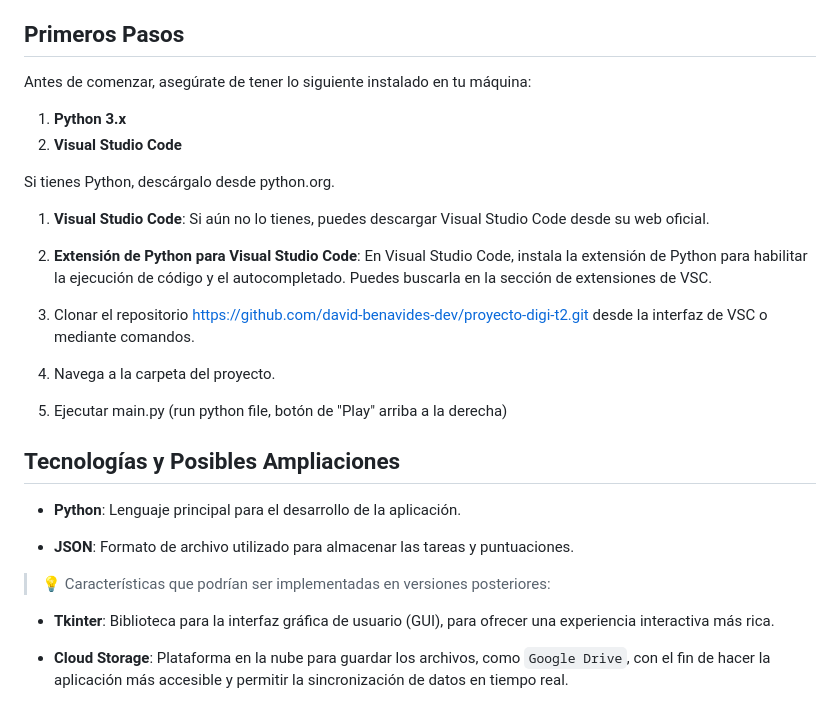
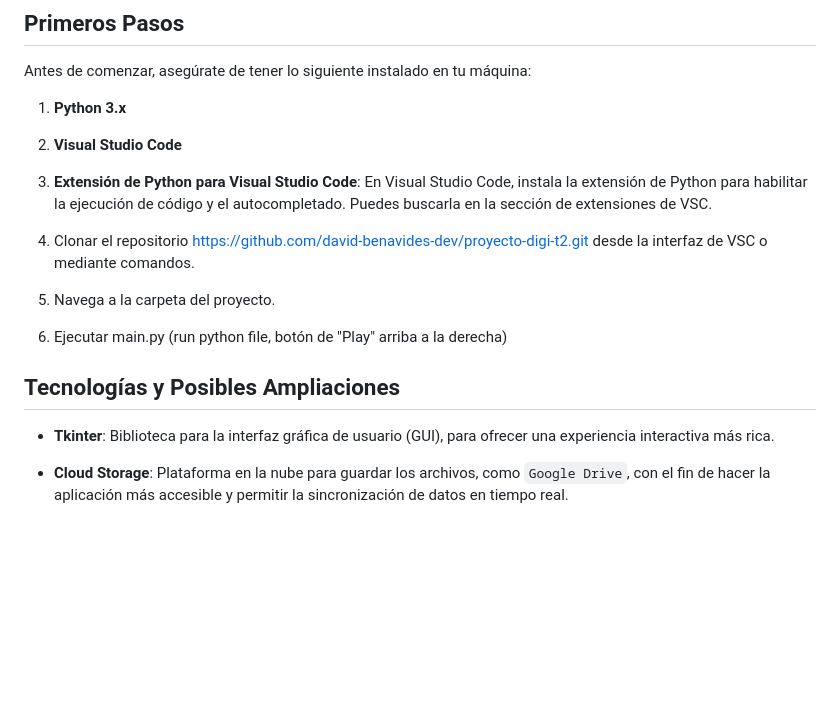
Before and after one commit to david-benavides-dev/proyecto-digi-t2, a Markdown page: README.md, the part around the change. Drawn GitHub-style; blank space fills up the shorter version.

```diff
--- a/README.md
+++ b/README.md
@@ -72,9 +72,6 @@ Antes de comenzar, asegúrate de tener lo siguiente instalado en tu máquina:
 1. **Python 3.x**
 2. **Visual Studio Code**
 
-Si tienes Python, descárgalo desde python.org.
-
-1. **Visual Studio Code**: Si aún no lo tienes, puedes descargar Visual Studio Code desde su web oficial.
 
 2. **Extensión de Python para Visual Studio Code**: En Visual Studio Code, instala la extensión de Python para habilitar la ejecución de código y el autocompletado. Puedes buscarla en la sección de extensiones de VSC.
 
@@ -85,11 +82,6 @@ Si tienes Python, descárgalo desde python.org.
 5. Ejecutar main.py (run python file, botón de "Play" arriba a la derecha)
 
 ## Tecnologías y Posibles Ampliaciones
-- **Python**: Lenguaje principal para el desarrollo de la aplicación.
-
-- **JSON**: Formato de archivo utilizado para almacenar las tareas y puntuaciones.
-
-> 💡 Características que podrían ser implementadas en versiones posteriores:
 
 - **Tkinter**: Biblioteca para la interfaz gráfica de usuario (GUI), para ofrecer una experiencia interactiva más rica.
 
```
